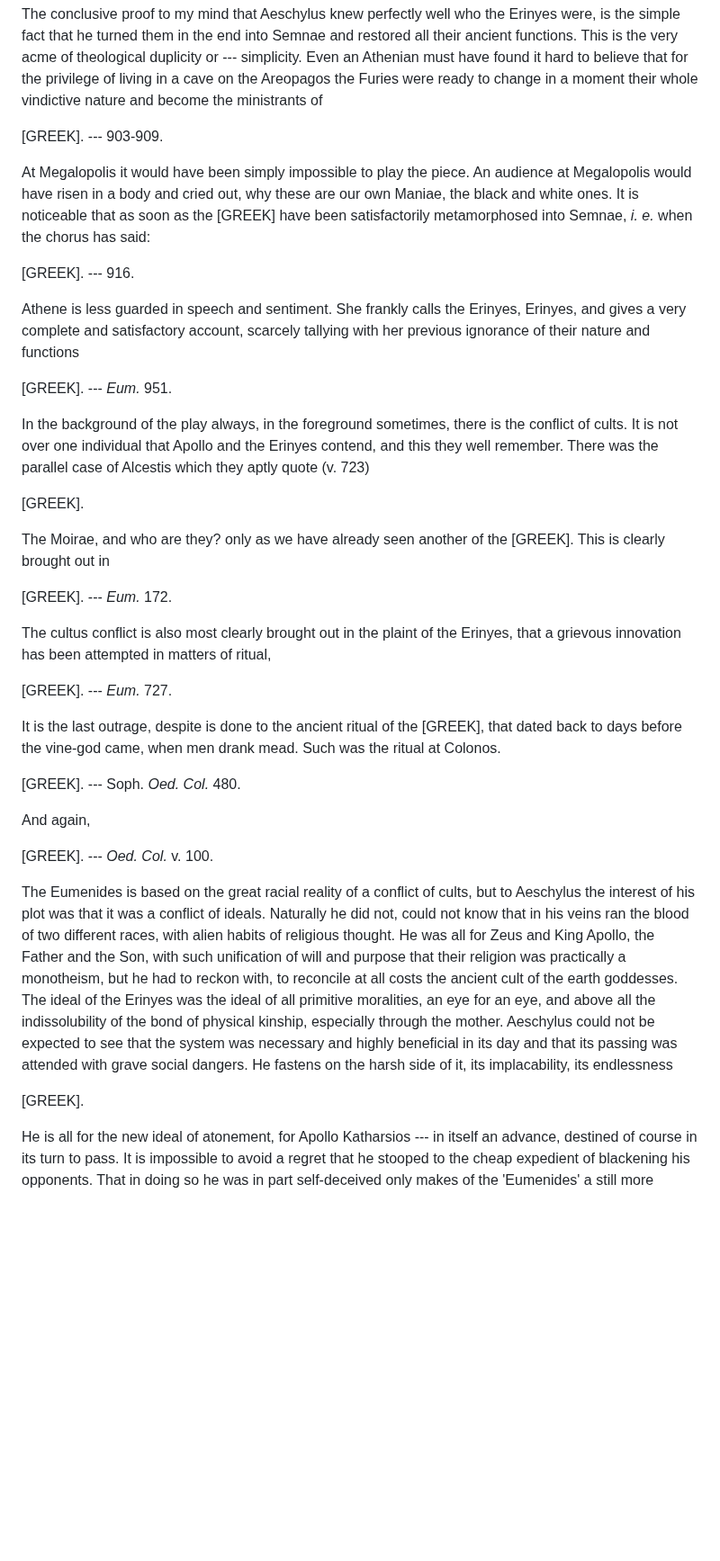
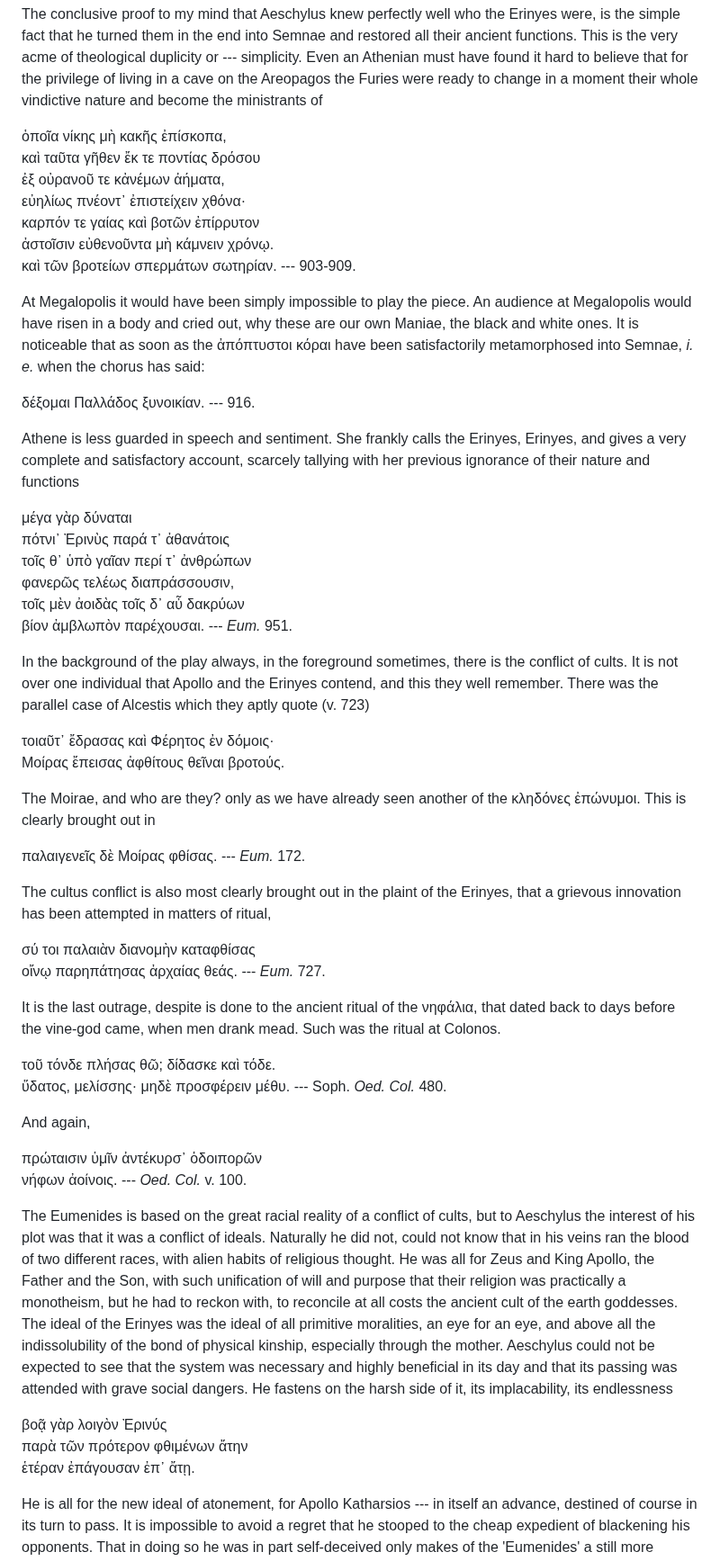
Before and after one commit to solaranamnesis/jane-ellen-harrison, a Markdown page: delphika/full-text-english.md, the part around one of its changes. Shown at 90% size. Drawn GitHub-style; blank space fills up the shorter version.

```diff
--- a/delphika/full-text-english.md
+++ b/delphika/full-text-english.md
@@ -541,38 +552,55 @@ The image of the dog was of course especially useful to anyone who wanted to vil
 
 The conclusive proof to my mind that Aeschylus knew perfectly well who the Erinyes were, is the simple fact that he turned them in the end into Semnae and restored all their ancient functions. This is the very acme of theological duplicity or --- simplicity. Even an Athenian must have found it hard to believe that for the privilege of living in a cave on the Areopagos the Furies were ready to change in a moment their whole vindictive nature and become the ministrants of
 
-[GREEK]. --- 903-909.
+ὁποῖα νίκης μὴ κακῆς ἐπίσκοπα,
+καὶ ταῦτα γῆθεν ἔκ τε ποντίας δρόσου
+ἐξ οὐρανοῦ τε κἀνέμων ἀήματα,
+εὐηλίως πνέοντ᾽ ἐπιστείχειν χθόνα·
+καρπόν τε γαίας καὶ βοτῶν ἐπίρρυτον
+ἀστοῖσιν εὐθενοῦντα μὴ κάμνειν χρόνῳ.
+καὶ τῶν βροτείων σπερμάτων σωτηρίαν. --- 903-909.
 
-At Megalopolis it would have been simply impossible to play the piece. An audience at Megalopolis would have risen in a body and cried out, why these are our own Maniae, the black and white ones. It is noticeable that as soon as the [GREEK] have been satisfactorily metamorphosed into Semnae, _i. e._ when the chorus has said:
+At Megalopolis it would have been simply impossible to play the piece. An audience at Megalopolis would have risen in a body and cried out, why these are our own Maniae, the black and white ones. It is noticeable that as soon as the ἀπόπτυστοι κόραι have been satisfactorily metamorphosed into Semnae, _i. e._ when the chorus has said:
 
-[GREEK]. --- 916.
+δέξομαι Παλλάδος ξυνοικίαν. --- 916.
 
 Athene is less guarded in speech and sentiment. She frankly calls the Erinyes, Erinyes, and gives a very complete and satisfactory account, scarcely tallying with her previous ignorance of their nature and functions
 
-[GREEK]. --- _Eum._ 951.
+μέγα γὰρ δύναται
+πότνι᾽ Ἐρινὺς παρά τ᾽ ἀθανάτοις
+τοῖς θ᾽ ὑπὸ γαῖαν περί τ᾿ ἀνθρώπων
+φανερῶς τελέως διαπράσσουσιν,
+τοῖς μὲν ἀοιδὰς τοῖς δ᾽ αὖ δακρύων
+βίον ἀμβλωπὸν παρέχουσαι. --- _Eum._ 951.
 
 In the background of the play always, in the foreground sometimes, there is the conflict of cults. It is not over one individual that Apollo and the Erinyes contend, and this they well remember. There was the parallel case of Alcestis which they aptly quote (v. 723)
 
-[GREEK].
+τοιαῦτ᾽ ἔδρασας καὶ Φέρητος ἐν δόμοις·
+Μοίρας ἔπεισας ἀφθίτους θεῖναι βροτούς.
 
-The Moirae, and who are they? only as we have already seen another of the [GREEK]. This is clearly brought out in
+The Moirae, and who are they? only as we have already seen another of the κληδόνες ἐπώνυμοι. This is clearly brought out in
 
-[GREEK]. --- _Eum._ 172.
+παλαιγενεῖς δὲ Μοίρας φθίσας. --- _Eum._ 172.
 
 The cultus conflict is also most clearly brought out in the plaint of the Erinyes, that a grievous innovation has been attempted in matters of ritual,
 
-[GREEK]. --- _Eum._ 727.
+σύ τοι παλαιὰν διανομὴν καταφθίσας
+οἴνῳ παρηπάτησας ἀρχαίας θεάς. --- _Eum._ 727.
 
-It is the last outrage, despite is done to the ancient ritual of the [GREEK], that dated back to days before the vine-god came, when men drank mead. Such was the ritual at Colonos.
+It is the last outrage, despite is done to the ancient ritual of the νηφάλια, that dated back to days before the vine-god came, when men drank mead. Such was the ritual at Colonos.
 
-[GREEK]. --- Soph. _Oed. Col._ 480.
+τοῦ τόνδε πλήσας θῶ; δίδασκε καὶ τόδε.
+ὕδατος, μελίσσης· μηδὲ προσφέρειν μέθυ. --- Soph. _Oed. Col._ 480.
 
 And again,
 
-[GREEK]. --- _Oed. Col._ v. 100.
+πρώταισιν ὑμῖν ἀντέκυρσ᾽ ὁδοιπορῶν
+νήφων ἀοίνοις. --- _Oed. Col._ v. 100.
 
 The Eumenides is based on the great racial reality of a conflict of cults, but to Aeschylus the interest of his plot was that it was a conflict of ideals. Naturally he did not, could not know that in his veins ran the blood of two different races, with alien habits of religious thought. He was all for Zeus and King Apollo, the Father and the Son, with such unification of will and purpose that their religion was practically a monotheism, but he had to reckon with, to reconcile at all costs the ancient cult of the earth goddesses. The ideal of the Erinyes was the ideal of all primitive moralities, an eye for an eye, and above all the indissolubility of the bond of physical kinship, especially through the mother. Aeschylus could not be expected to see that the system was necessary and highly beneficial in its day and that its passing was attended with grave social dangers. He fastens on the harsh side of it, its implacability, its endlessness
 
-[GREEK].
+βοᾷ γὰρ λοιγὸν Ἐρινύς
+παρὰ τῶν πρότερον φθιμένων ἄτην
+ἑτέραν ἐπάγουσαν ἐπ᾽ ἄτῃ.
 
 He is all for the new ideal of atonement, for Apollo Katharsios --- in itself an advance, destined of course in its turn to pass. It is impossible to avoid a regret that he stooped to the cheap expedient of blackening his opponents. That in doing so he was in part self-deceived only makes of the 'Eumenides' a still more human document.
```
Also changed, not shown: other parts of delphika/full-text-english.md (+26 -15 lines).
